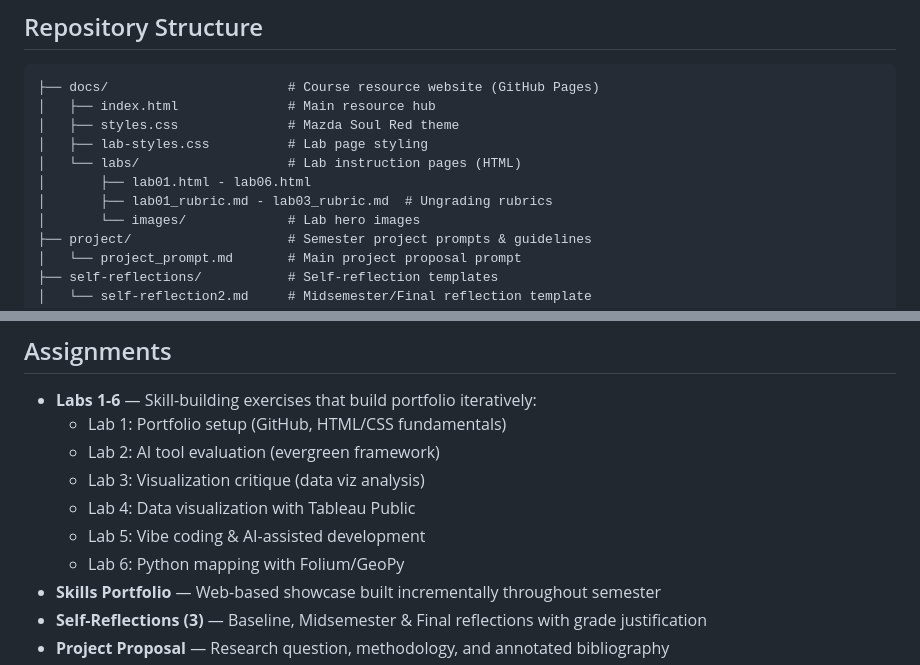
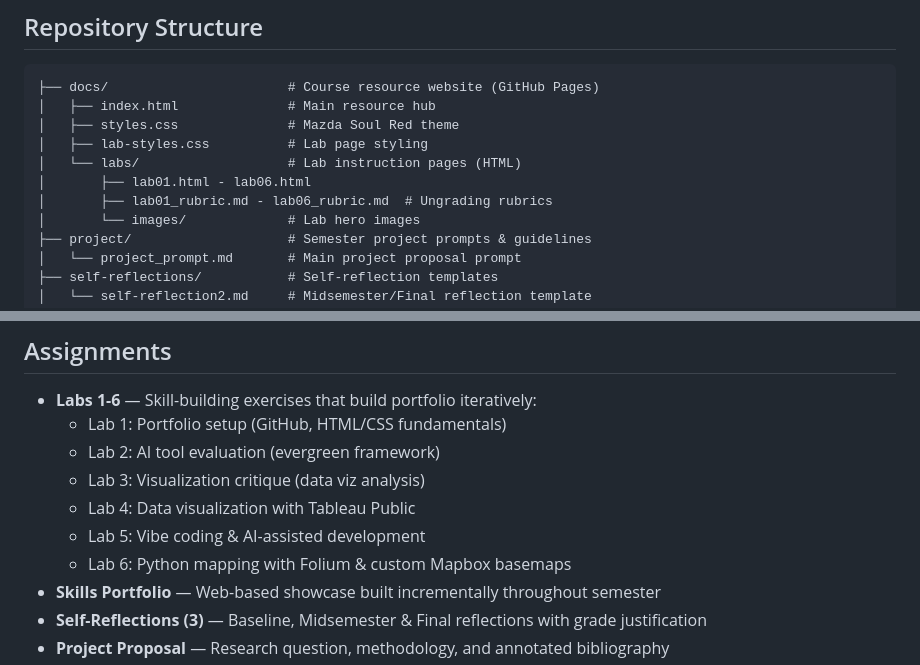
Before and after one commit to TCU-DCDA/DCDA40833_SP26, a Markdown page: README.md, 2 parts joined by grey strips. GitHub-like rendering.

Commit message:
Update project docs: Lab 6 completion, all rubrics done, refresh README/TODO/CLAUDE

```diff
--- a/README.md
+++ b/README.md
@@ -23,7 +23,7 @@ This capstone course is the culminating experience for the Digital Culture and D
 │   ├── lab-styles.css          # Lab page styling
 │   └── labs/                   # Lab instruction pages (HTML)
 │       ├── lab01.html - lab06.html
-│       ├── lab01_rubric.md - lab03_rubric.md  # Ungrading rubrics
+│       ├── lab01_rubric.md - lab06_rubric.md  # Ungrading rubrics
 │       └── images/             # Lab hero images
 ├── project/                    # Semester project prompts & guidelines
 │   └── project_prompt.md       # Main project proposal prompt
@@ -86,7 +86,7 @@ npm run build            # Build for production (outputs to dist/)
   - Lab 3: Visualization critique (data viz analysis)
   - Lab 4: Data visualization with Tableau Public
   - Lab 5: Vibe coding & AI-assisted development
-  - Lab 6: Python mapping with Folium/GeoPy
+  - Lab 6: Python mapping with Folium & custom Mapbox basemaps
 - **Skills Portfolio** — Web-based showcase built incrementally throughout semester
 - **Self-Reflections (3)** — Baseline, Midsemester & Final reflections with grade justification
 - **Project Proposal** — Research question, methodology, and annotated bibliography
```
Also changed, not shown: CLAUDE.md (+3 -1 lines), TODO.md (+9 -3 lines).
